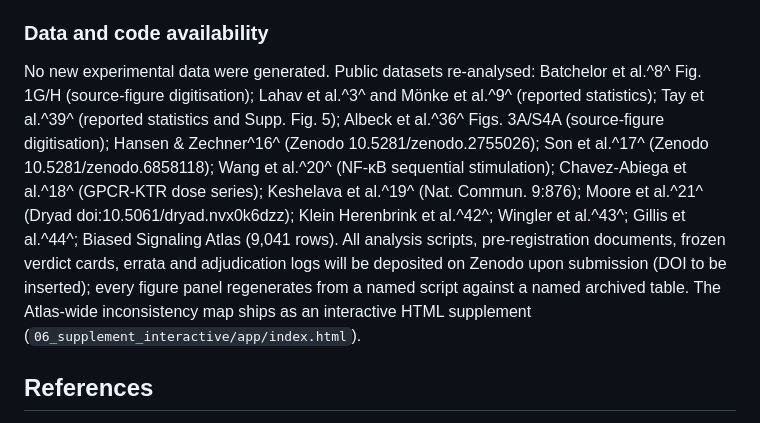
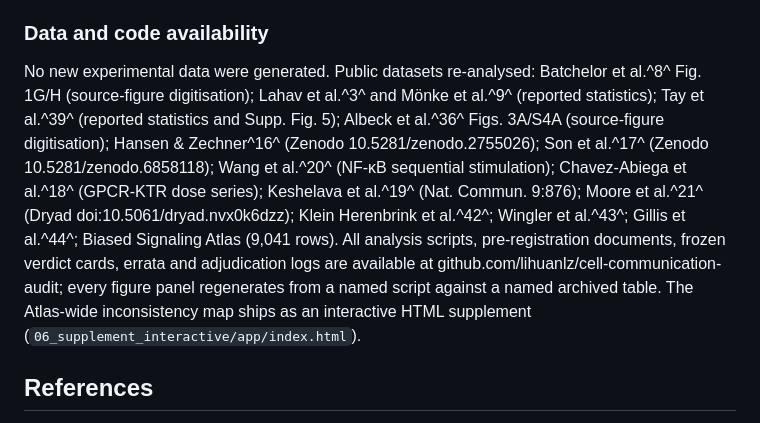
Before and after one commit to lihuanlz/cell-communication-audit, a Markdown page: 01_manuscript/Nature_main_v05_2026-09-23.md, the part around the change. Drawn GitHub-style.

Commit message:
Add code availability URL to manuscript

```diff
--- a/01_manuscript/Nature_main_v05_2026-09-23.md
+++ b/01_manuscript/Nature_main_v05_2026-09-23.md
@@ -160,7 +160,7 @@ We report this workflow for two reasons beyond compliance with journal policy on
 
 ### Data and code availability
 
-No new experimental data were generated. Public datasets re-analysed: Batchelor et al.^8^ Fig. 1G/H (source-figure digitisation); Lahav et al.^3^ and Mönke et al.^9^ (reported statistics); Tay et al.^39^ (reported statistics and Supp. Fig. 5); Albeck et al.^36^ Figs. 3A/S4A (source-figure digitisation); Hansen & Zechner^16^ (Zenodo 10.5281/zenodo.2755026); Son et al.^17^ (Zenodo 10.5281/zenodo.6858118); Wang et al.^20^ (NF-κB sequential stimulation); Chavez-Abiega et al.^18^ (GPCR-KTR dose series); Keshelava et al.^19^ (Nat. Commun. 9:876); Moore et al.^21^ (Dryad doi:10.5061/dryad.nvx0k6dzz); Klein Herenbrink et al.^42^; Wingler et al.^43^; Gillis et al.^44^; Biased Signaling Atlas (9,041 rows). All analysis scripts, pre-registration documents, frozen verdict cards, errata and adjudication logs will be deposited on Zenodo upon submission (DOI to be inserted); every figure panel regenerates from a named script against a named archived table. The Atlas-wide inconsistency map ships as an interactive HTML supplement (`06_supplement_interactive/app/index.html`).
+No new experimental data were generated. Public datasets re-analysed: Batchelor et al.^8^ Fig. 1G/H (source-figure digitisation); Lahav et al.^3^ and Mönke et al.^9^ (reported statistics); Tay et al.^39^ (reported statistics and Supp. Fig. 5); Albeck et al.^36^ Figs. 3A/S4A (source-figure digitisation); Hansen & Zechner^16^ (Zenodo 10.5281/zenodo.2755026); Son et al.^17^ (Zenodo 10.5281/zenodo.6858118); Wang et al.^20^ (NF-κB sequential stimulation); Chavez-Abiega et al.^18^ (GPCR-KTR dose series); Keshelava et al.^19^ (Nat. Commun. 9:876); Moore et al.^21^ (Dryad doi:10.5061/dryad.nvx0k6dzz); Klein Herenbrink et al.^42^; Wingler et al.^43^; Gillis et al.^44^; Biased Signaling Atlas (9,041 rows). All analysis scripts, pre-registration documents, frozen verdict cards, errata and adjudication logs are available at github.com/lihuanlz/cell-communication-audit; every figure panel regenerates from a named script against a named archived table. The Atlas-wide inconsistency map ships as an interactive HTML supplement (`06_supplement_interactive/app/index.html`).
 
 ## References
 
```
